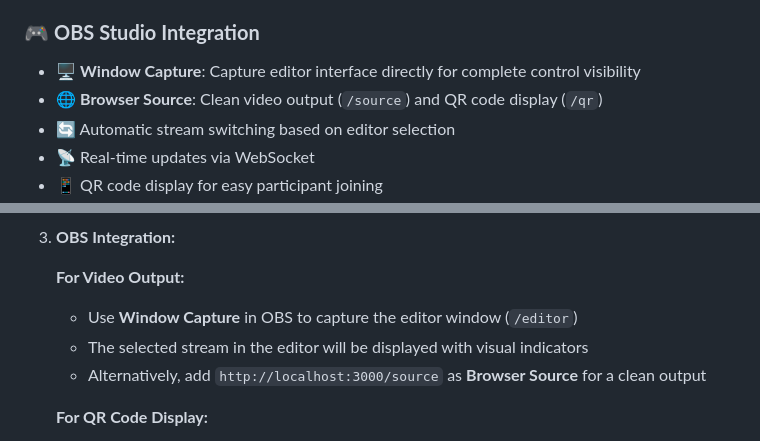
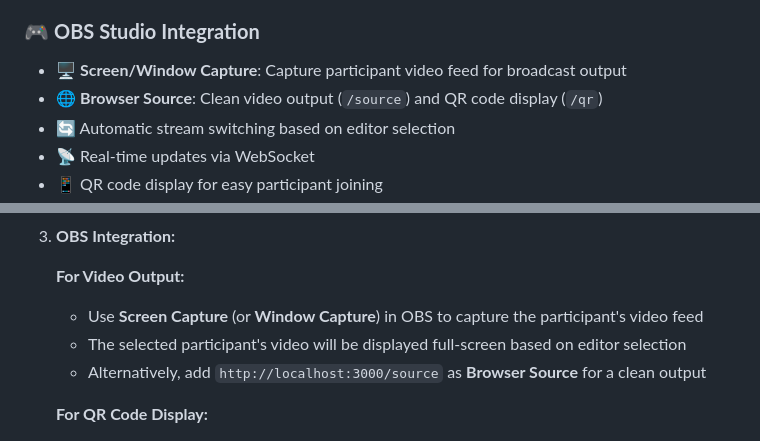
Before and after one commit to Eyevinn/join-live, a Markdown page: README.md, 2 parts joined by grey strips. Drawn GitHub-style.

Commit message:
Fix README: clarify OBS video capture is for participant feeds, not editor
- Correct video output instructions: use Screen/Window Capture for participant video feeds
- Remove misleading reference to capturing editor window in OBS
- Editor is for operator control only, not for broadcast output
- Clarify that video capture shows the selected participant's full-screen video

🤖 Generated with [Claude Code](https://claude.ai/code)

Co-Authored-By: Claude <noreply@anthropic.com>

```diff
--- a/README.md
+++ b/README.md
@@ -46,7 +46,7 @@ A comprehensive web application for live broadcasting that enables participants
 - 📊 Live stream monitoring and management
 
 ### 🎮 **OBS Studio Integration**
-- 🖥️ **Window Capture**: Capture editor interface directly for complete control visibility
+- 🖥️ **Screen/Window Capture**: Capture participant video feed for broadcast output
 - 🌐 **Browser Source**: Clean video output (`/source`) and QR code display (`/qr`)
 - 🔄 Automatic stream switching based on editor selection
 - 📡 Real-time updates via WebSocket
@@ -139,8 +139,8 @@ Perfect for testing, demos, or production use without the complexity of setting
 3. **OBS Integration:**
 
    **For Video Output:**
-   - Use **Window Capture** in OBS to capture the editor window (`/editor`)
-   - The selected stream in the editor will be displayed with visual indicators
+   - Use **Screen Capture** (or **Window Capture**) in OBS to capture the participant's video feed
+   - The selected participant's video will be displayed full-screen based on editor selection
    - Alternatively, add `http://localhost:3000/source` as **Browser Source** for a clean output
 
    **For QR Code Display:**
```
